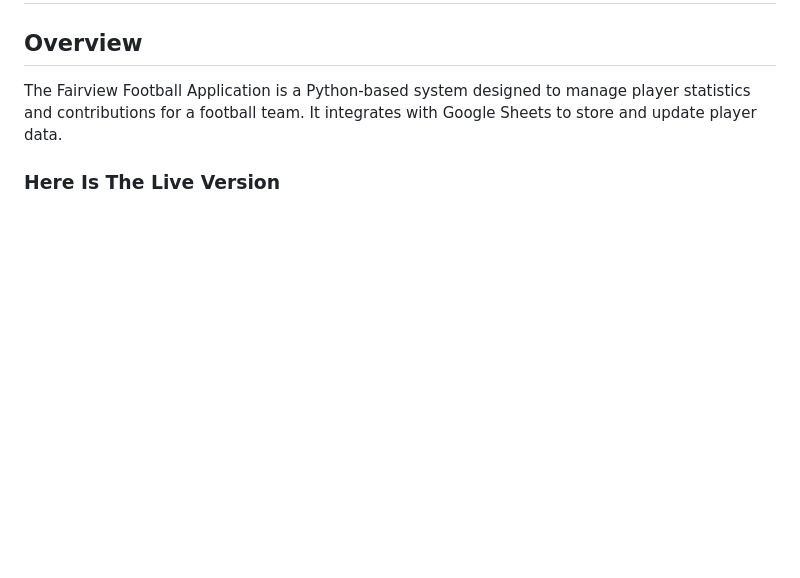
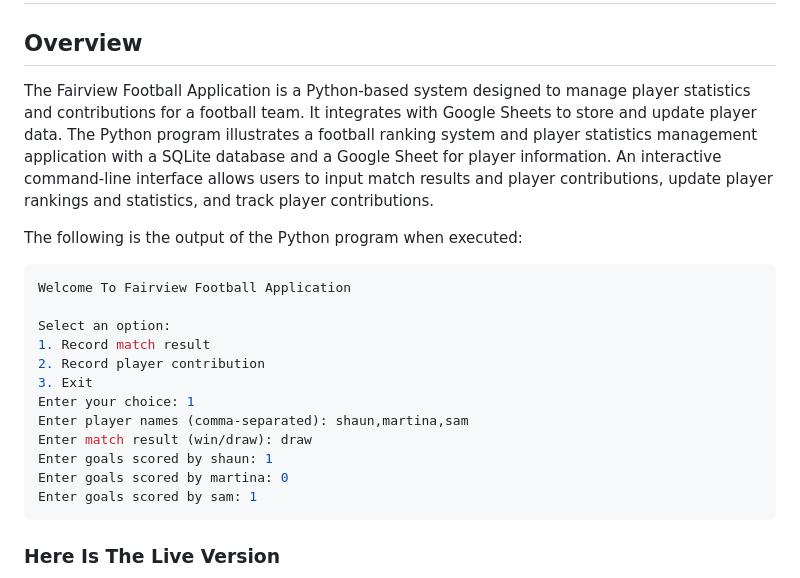
Before and after one commit to Irelandoracle1/Fairview-club, a Markdown page: README.md, the part around one of its changes. Drawn GitHub-style; blank space fills up the shorter version.

````diff
--- a/README.md
+++ b/README.md
@@ -3,6 +3,23 @@
 ## Overview
 
 The Fairview Football Application is a Python-based system designed to manage player statistics and contributions for a football team. It integrates with Google Sheets to store and update player data.
+The Python program illustrates a football ranking system and player statistics management application with a SQLite database and a Google Sheet for player information. An interactive command-line interface allows users to input match results and player contributions, update player rankings and statistics, and track player contributions.
+
+The following is the output of the Python program when executed:
+```python
+Welcome To Fairview Football Application
+
+Select an option:
+1. Record match result
+2. Record player contribution
+3. Exit
+Enter your choice: 1
+Enter player names (comma-separated): shaun,martina,sam
+Enter match result (win/draw): draw
+Enter goals scored by shaun: 1
+Enter goals scored by martina: 0
+Enter goals scored by sam: 1
+```
 
 
 ### Here Is The Live Version
````
Also changed, not shown: other parts of README.md (+44 -27 lines).
